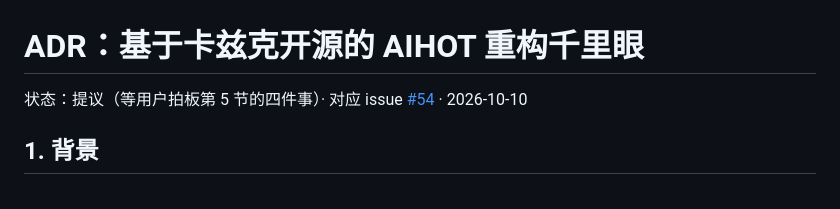
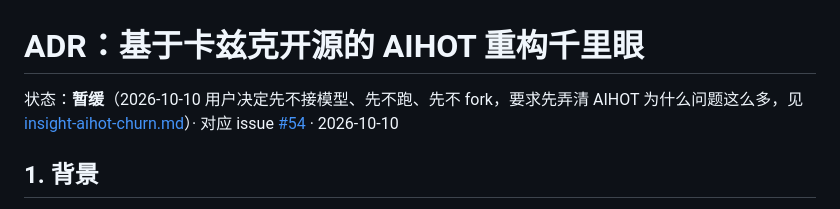
Before and after one commit to forcegravity1989/aihot, a Markdown page: docs/adr-aihot-fork.md, the part around the change. GitHub-like rendering.

```diff
--- a/docs/adr-aihot-fork.md
+++ b/docs/adr-aihot-fork.md
@@ -1,6 +1,6 @@
 # ADR：基于卡兹克开源的 AIHOT 重构千里眼
 
-状态：提议（等用户拍板第 5 节的四件事）· 对应 issue [#54](https://github.com/forcegravity1989/aihot/issues/54) · 2026-10-10
+状态：**暂缓**（2026-10-10 用户决定先不接模型、先不跑、先不 fork，要求先弄清 AIHOT 为什么问题这么多，见 [insight-aihot-churn.md](insight-aihot-churn.md)）· 对应 issue [#54](https://github.com/forcegravity1989/aihot/issues/54) · 2026-10-10
 
 ## 1. 背景
 
```
Also changed, not shown: docs/insight-aihot-churn.md (added, +66 -0 lines).
